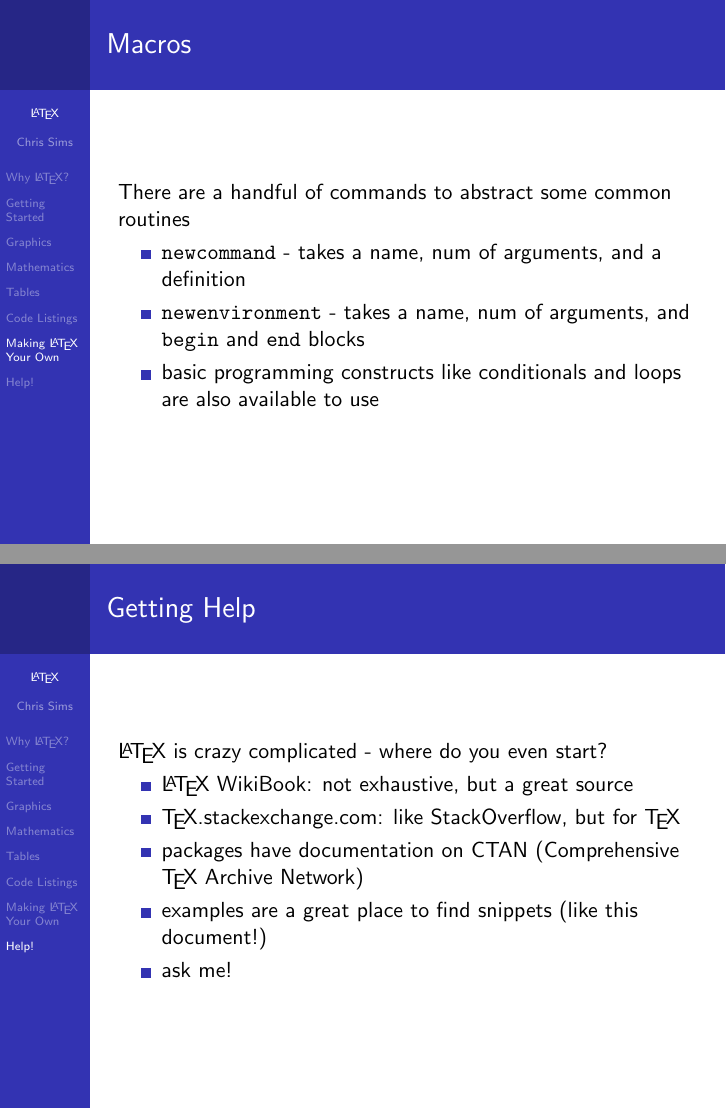
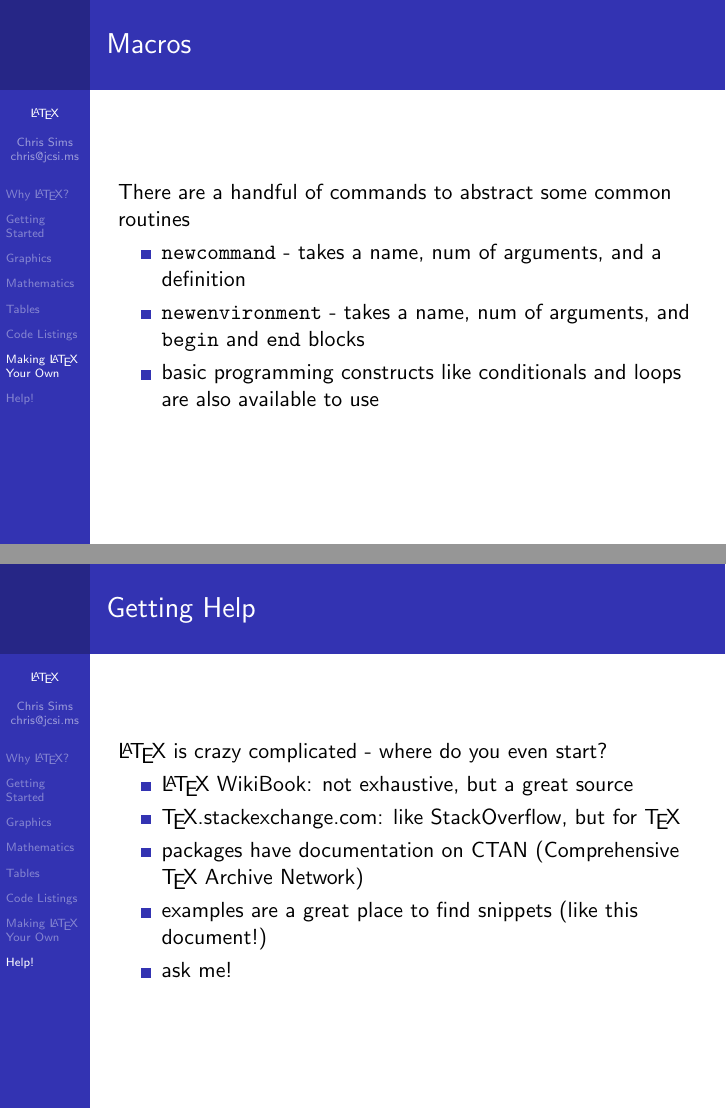
Before and after one commit to ECSIG/presentations, LaTeX slides (latex/latex.tex): pages 13 and 14 of 14, joined at a grey line. Compiled offline with pdfLaTeX.

Commit message:
Add contact email to latex slides

```diff
--- a/latex/latex.tex
+++ b/latex/latex.tex
@@ -32,7 +32,7 @@
 
 \title{\LaTeX}
 \subtitle{Create Snazzy Documents}
-\author{Chris Sims}
+\author{Chris Sims \\ chris@jcsi.ms}
 \date{24 Sep 2013}
 
 \begin{document}
```
Also changed, not shown: latex/latex.pdf.
